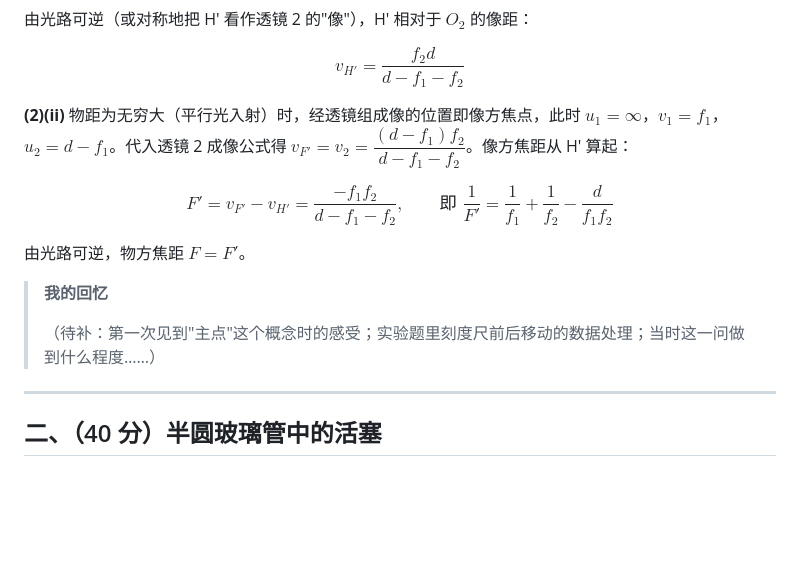
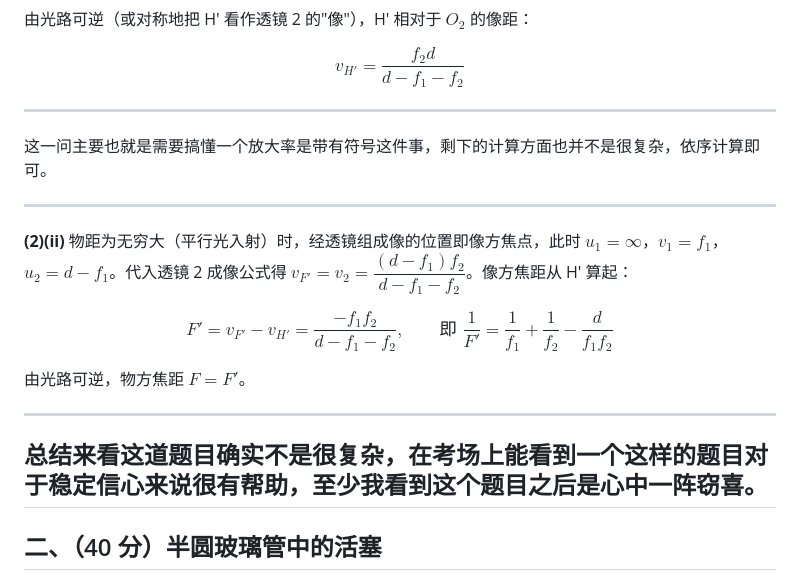
Before and after one commit to ShiyiXiao05/homepage, a Markdown page: _posts/2026-09-12-semifinal-notes.md, the part around the change. Rendered like a GitHub page; blank space fills up the shorter version.

Commit message:
blog: update 2026-09-12-semifinal-notes.md

```diff
--- a/_posts/2026-09-12-semifinal-notes.md
+++ b/_posts/2026-09-12-semifinal-notes.md
@@ -79,16 +79,21 @@ $$u_H = \frac{f_1 d}{d - f_1 - f_2}$$
 
 $$v_{H'} = \frac{f_2 d}{d - f_1 - f_2}$$
 
+---
+
+这一问主要也就是需要搞懂一个放大率是带有符号这件事，剩下的计算方面也并不是很复杂，依序计算即可。
+
+---
+
+
 **(2)(ii)** 物距为无穷大（平行光入射）时，经透镜组成像的位置即像方焦点，此时 $u_1 = \infty$，$v_1 = f_1$，$u_2 = d - f_1$。代入透镜 2 成像公式得 $v_{F'} = v_2 = \dfrac{(d-f_1)f_2}{d - f_1 - f_2}$。像方焦距从 H' 算起：
 
 $$F' = v_{F'} - v_{H'} = \frac{-f_1 f_2}{d - f_1 - f_2},\qquad \text{即 } \frac{1}{F'} = \frac{1}{f_1} + \frac{1}{f_2} - \frac{d}{f_1 f_2}$$
 
 由光路可逆，物方焦距 $F = F'$。
 
-> **我的回忆**
->
-> （待补：第一次见到"主点"这个概念时的感受；实验题里刻度尺前后移动的数据处理；当时这一问做到什么程度……）
-
+---
+总结来看这道题目确实不是很复杂，在考场上能看到一个这样的题目对于稳定信心来说很有帮助，至少我看到这个题目之后是心中一阵窃喜。
 ---
 
 ## 二、（40 分）半圆玻璃管中的活塞
```
